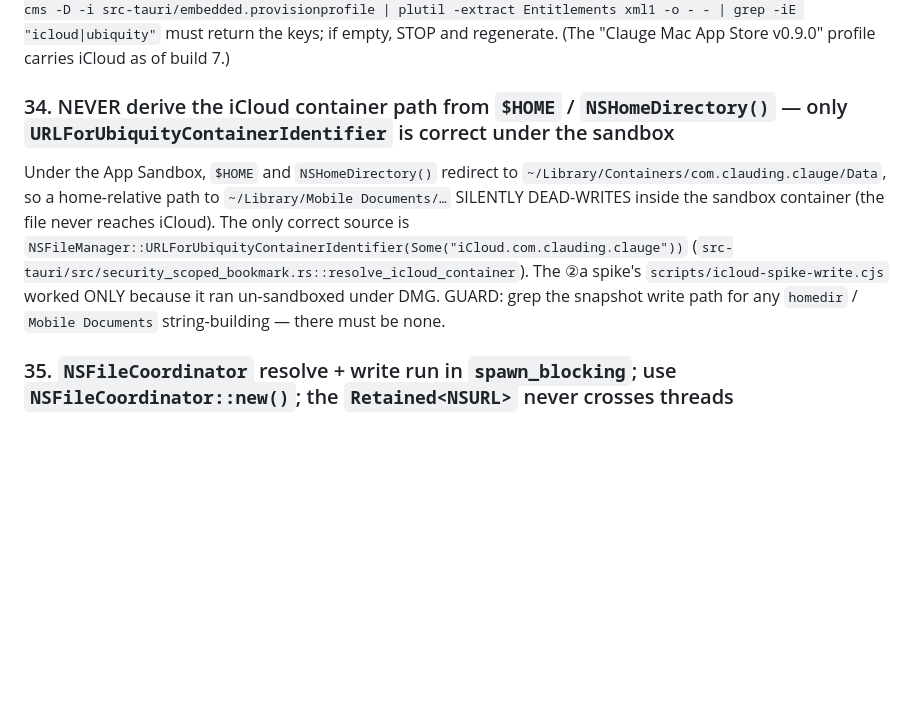
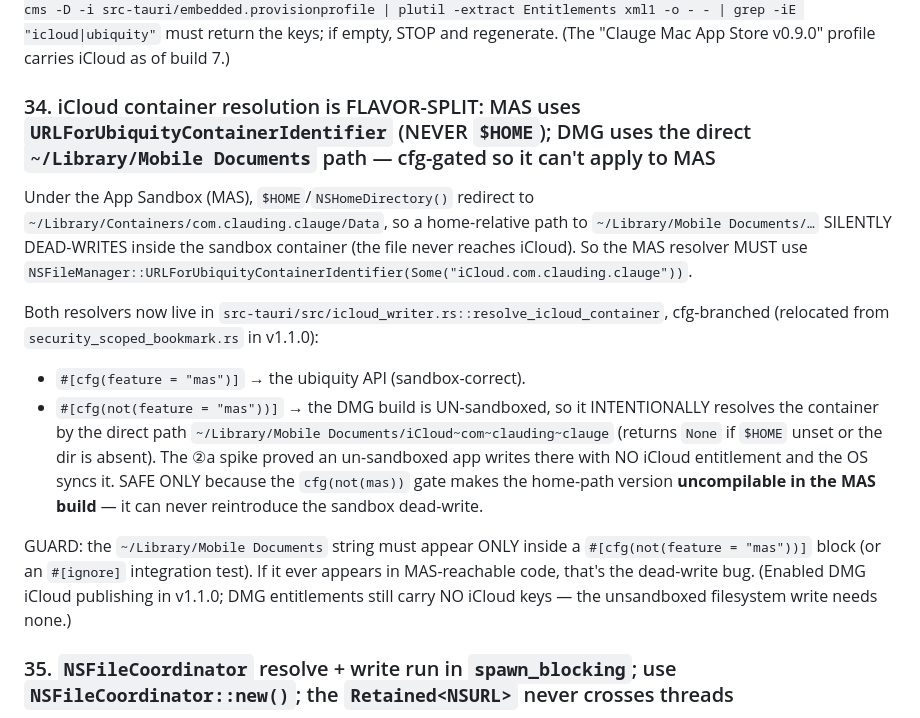
Before and after one commit to clauding-lab/clauge, a Markdown page: AGENTS.md, the part around the change. Drawn GitHub-style; blank space fills up the shorter version.

Commit message:
docs: AGENTS landmine #34 (flavor-split iCloud resolver) + CHANGELOG 1.1.0

```diff
--- a/AGENTS.md
+++ b/AGENTS.md
@@ -667,9 +667,15 @@ Phase ②b publishes an analytics snapshot into the app's own iCloud container (
 
 Adding iCloud to the App ID in the Developer portal invalidates the existing distribution profile; it MUST be regenerated and re-downloaded to `src-tauri/embedded.provisionprofile`, or the build/Transporter rejects the entitlement. The profile is the source of truth for WHICH iCloud keys are allowed — Apple's generator emits a superset (CloudKit, KVS, dev-container, environment). The app's entitlements must be a SUBSET: declaring a key the profile lacks is the Transporter 90889 rejection vector, not a missing one. GUARD (before editing the plist): `security cms -D -i src-tauri/embedded.provisionprofile | plutil -extract Entitlements xml1 -o - - | grep -iE "icloud|ubiquity"` must return the keys; if empty, STOP and regenerate. (The "Clauge Mac App Store v0.9.0" profile carries iCloud as of build 7.)
 
-### 34. NEVER derive the iCloud container path from `$HOME` / `NSHomeDirectory()` — only `URLForUbiquityContainerIdentifier` is correct under the sandbox
+### 34. iCloud container resolution is FLAVOR-SPLIT: MAS uses `URLForUbiquityContainerIdentifier` (NEVER `$HOME`); DMG uses the direct `~/Library/Mobile Documents` path — cfg-gated so it can't apply to MAS
 
-Under the App Sandbox, `$HOME` and `NSHomeDirectory()` redirect to `~/Library/Containers/com.clauding.clauge/Data`, so a home-relative path to `~/Library/Mobile Documents/…` SILENTLY DEAD-WRITES inside the sandbox container (the file never reaches iCloud). The only correct source is `NSFileManager::URLForUbiquityContainerIdentifier(Some("iCloud.com.clauding.clauge"))` (`src-tauri/src/security_scoped_bookmark.rs::resolve_icloud_container`). The ②a spike's `scripts/icloud-spike-write.cjs` worked ONLY because it ran un-sandboxed under DMG. GUARD: grep the snapshot write path for any `homedir` / `Mobile Documents` string-building — there must be none.
+Under the App Sandbox (MAS), `$HOME`/`NSHomeDirectory()` redirect to `~/Library/Containers/com.clauding.clauge/Data`, so a home-relative path to `~/Library/Mobile Documents/…` SILENTLY DEAD-WRITES inside the sandbox container (the file never reaches iCloud). So the MAS resolver MUST use `NSFileManager::URLForUbiquityContainerIdentifier(Some("iCloud.com.clauding.clauge"))`.
+
+Both resolvers now live in `src-tauri/src/icloud_writer.rs::resolve_icloud_container`, cfg-branched (relocated from `security_scoped_bookmark.rs` in v1.1.0):
+- `#[cfg(feature = "mas")]` → the ubiquity API (sandbox-correct).
+- `#[cfg(not(feature = "mas"))]` → the DMG build is UN-sandboxed, so it INTENTIONALLY resolves the container by the direct path `~/Library/Mobile Documents/iCloud~com~clauding~clauge` (returns `None` if `$HOME` unset or the dir is absent). The ②a spike proved an un-sandboxed app writes there with NO iCloud entitlement and the OS syncs it. SAFE ONLY because the `cfg(not(mas))` gate makes the home-path version **uncompilable in the MAS build** — it can never reintroduce the sandbox dead-write.
+
+GUARD: the `~/Library/Mobile Documents` string must appear ONLY inside a `#[cfg(not(feature = "mas"))]` block (or an `#[ignore]` integration test). If it ever appears in MAS-reachable code, that's the dead-write bug. (Enabled DMG iCloud publishing in v1.1.0; DMG entitlements still carry NO iCloud keys — the unsandboxed filesystem write needs none.)
 
 ### 35. `NSFileCoordinator` resolve + write run in `spawn_blocking`; use `NSFileCoordinator::new()`; the `Retained<NSURL>` never crosses threads
 
```
Also changed, not shown: CHANGELOG.md (+8 -0 lines).
